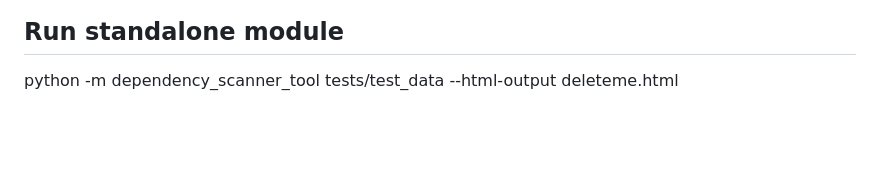
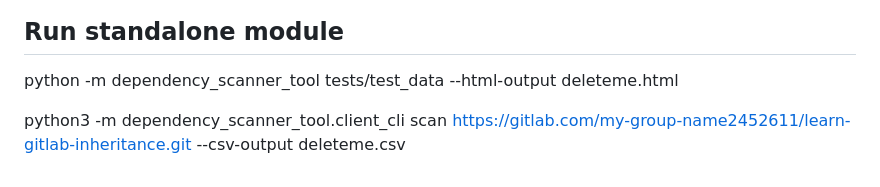
Before and after one commit to rajvermacas/dep-scanner, a Markdown page: README.md, the part around the change. Drawn GitHub-style; blank space fills up the shorter version.

Commit message:
docs: Add new command to README

```diff
--- a/README.md
+++ b/README.md
@@ -895,3 +895,5 @@ python3 -m dependency_scanner_tool.client_cli scan https://gitlab.com/my-group-n
 
 ## Run standalone module
 python -m dependency_scanner_tool tests/test_data --html-output deleteme.html
+
+python3 -m dependency_scanner_tool.client_cli scan https://gitlab.com/my-group-name2452611/learn-gitlab-inheritance.git --csv-output deleteme.csv
```
